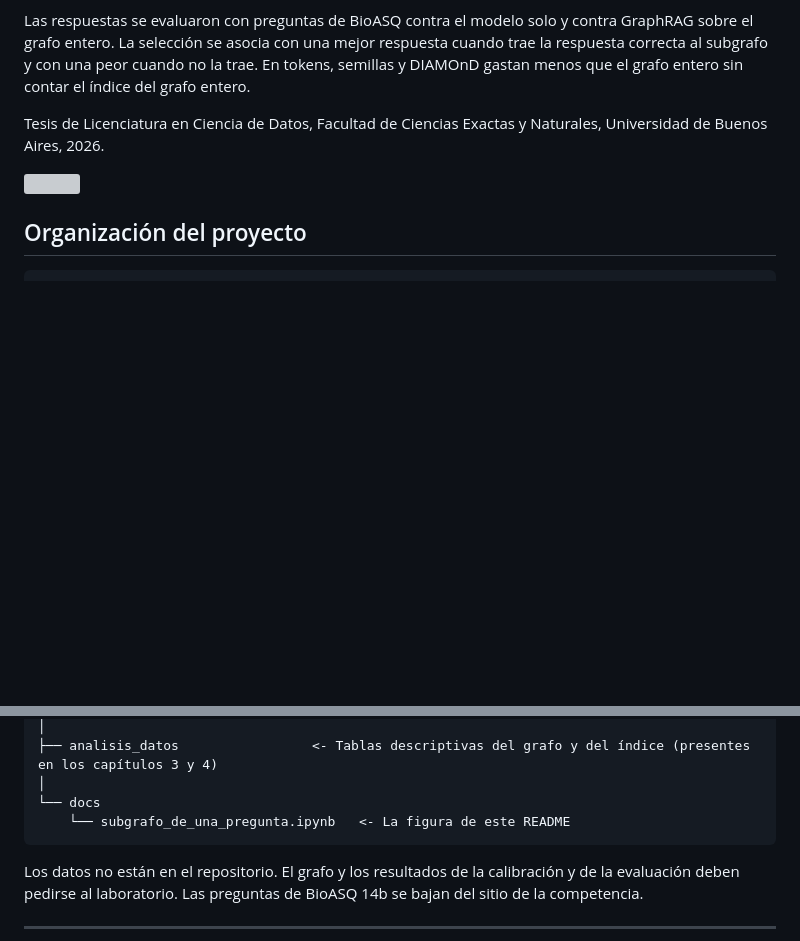
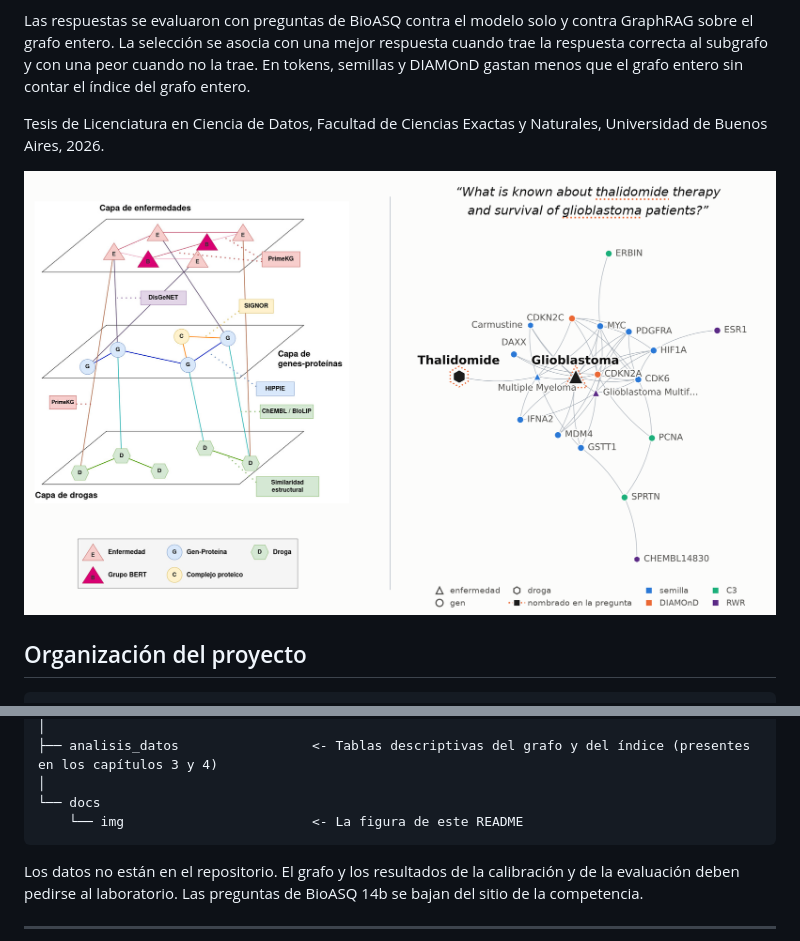
Before and after one commit to ezegrenat/query-first-graphrag, a Markdown page: README.md, 2 parts joined by grey strips. Rendered like a GitHub page; pictures changed too: docs/img/portada_repo.png (added); blank space fills up the shorter version; grey boxes are pictures that could not be loaded.

Commit message:
agrego imagen de esquema en la portada

```diff
--- a/README.md
+++ b/README.md
@@ -10,7 +10,7 @@ Las respuestas se evaluaron con preguntas de BioASQ contra el modelo solo y cont
 
 Tesis de Licenciatura en Ciencia de Datos, Facultad de Ciencias Exactas y Naturales, Universidad de Buenos Aires, 2026.
 
-![](docs/img/subgrafo_de_una_pregunta.png)
+![](docs/img/portada_repo.png)
 
 Organización del proyecto
 ------------
@@ -51,7 +51,7 @@ Organización del proyecto
     ├── analisis_datos                 <- Tablas descriptivas del grafo y del índice (presentes en los capítulos 3 y 4)
     │
     └── docs
-        └── subgrafo_de_una_pregunta.ipynb   <- La figura de este README
+        └── img                        <- La figura de este README
 
 Los datos no están en el repositorio. El grafo y los resultados de la calibración y de la evaluación deben pedirse al laboratorio. Las preguntas de BioASQ 14b se bajan del sitio de la competencia.
 
```
